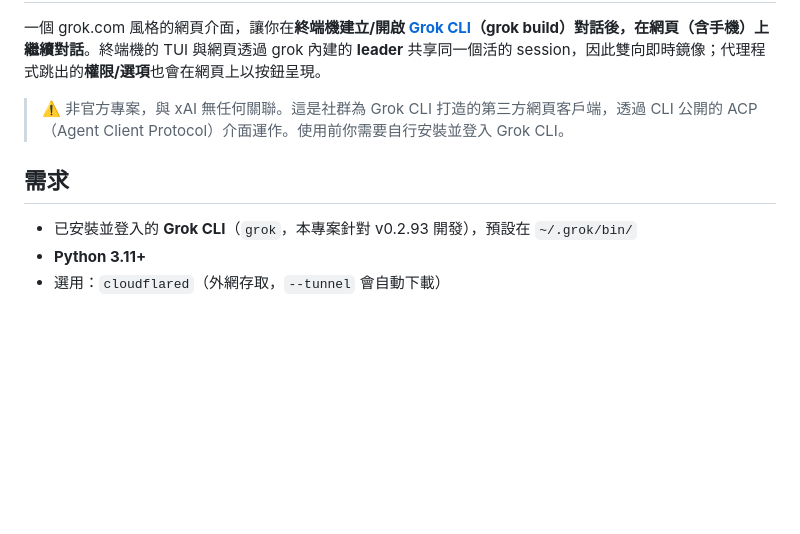
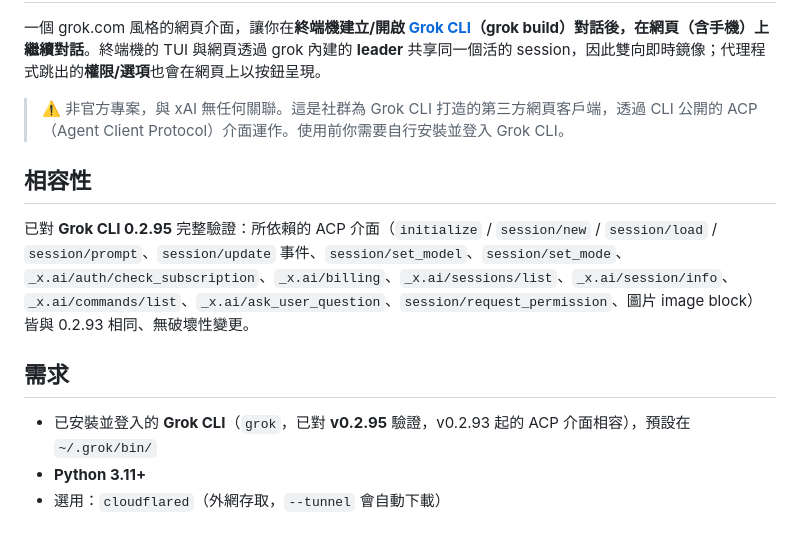
Before and after one commit to jason920612/grokbuild_web, a Markdown page: README.md, the part around the change. Rendered like a GitHub page; blank space fills up the shorter version.

Commit message:
Verify compatibility with Grok CLI 0.2.95
Re-probed the full ACP surface the project depends on against grok 0.2.95:
initialize/session lifecycle, session/update event types, set_model/set_mode,
the _x.ai extension methods (billing, subscription, sessions-list, session-info,
commands-list, ask_user_question), permission requests, and image blocks are all
unchanged from 0.2.93 — no code changes needed. Updated README version note and
added a compatibility section.

```diff
--- a/README.md
+++ b/README.md
@@ -4,9 +4,13 @@
 
 > ⚠️ 非官方專案，與 xAI 無任何關聯。這是社群為 Grok CLI 打造的第三方網頁客戶端，透過 CLI 公開的 ACP（Agent Client Protocol）介面運作。使用前你需要自行安裝並登入 Grok CLI。
 
+## 相容性
+
+已對 **Grok CLI 0.2.95** 完整驗證：所依賴的 ACP 介面（`initialize` / `session/new` / `session/load` / `session/prompt`、`session/update` 事件、`session/set_model`、`session/set_mode`、`_x.ai/auth/check_subscription`、`_x.ai/billing`、`_x.ai/sessions/list`、`_x.ai/session/info`、`_x.ai/commands/list`、`_x.ai/ask_user_question`、`session/request_permission`、圖片 image block）皆與 0.2.93 相同、無破壞性變更。
+
 ## 需求
 
-- 已安裝並登入的 **Grok CLI**（`grok`，本專案針對 v0.2.93 開發），預設在 `~/.grok/bin/`
+- 已安裝並登入的 **Grok CLI**（`grok`，已對 **v0.2.95** 驗證，v0.2.93 起的 ACP 介面相容），預設在 `~/.grok/bin/`
 - **Python 3.11+**
 - 選用：`cloudflared`（外網存取，`--tunnel` 會自動下載）
 
```
